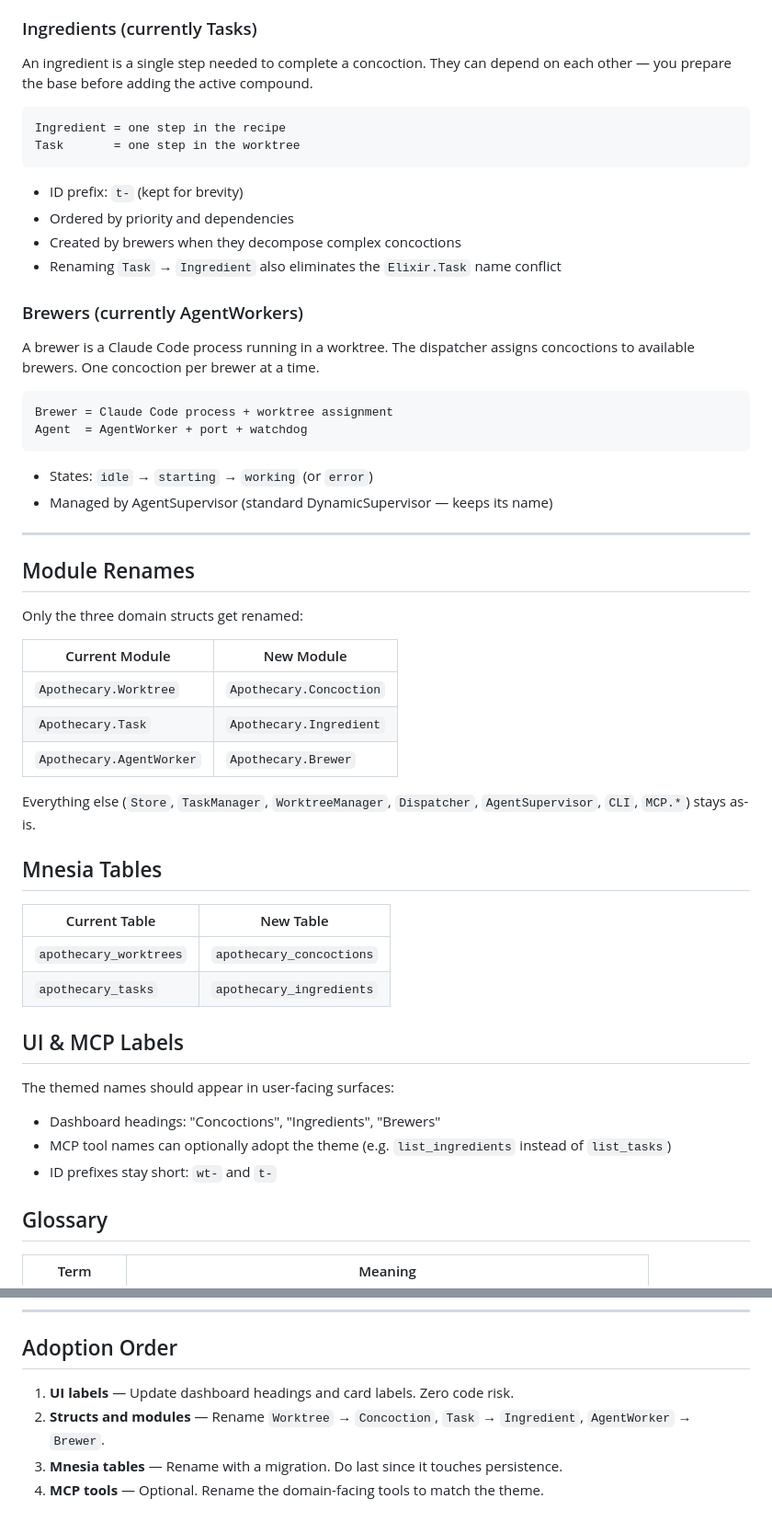
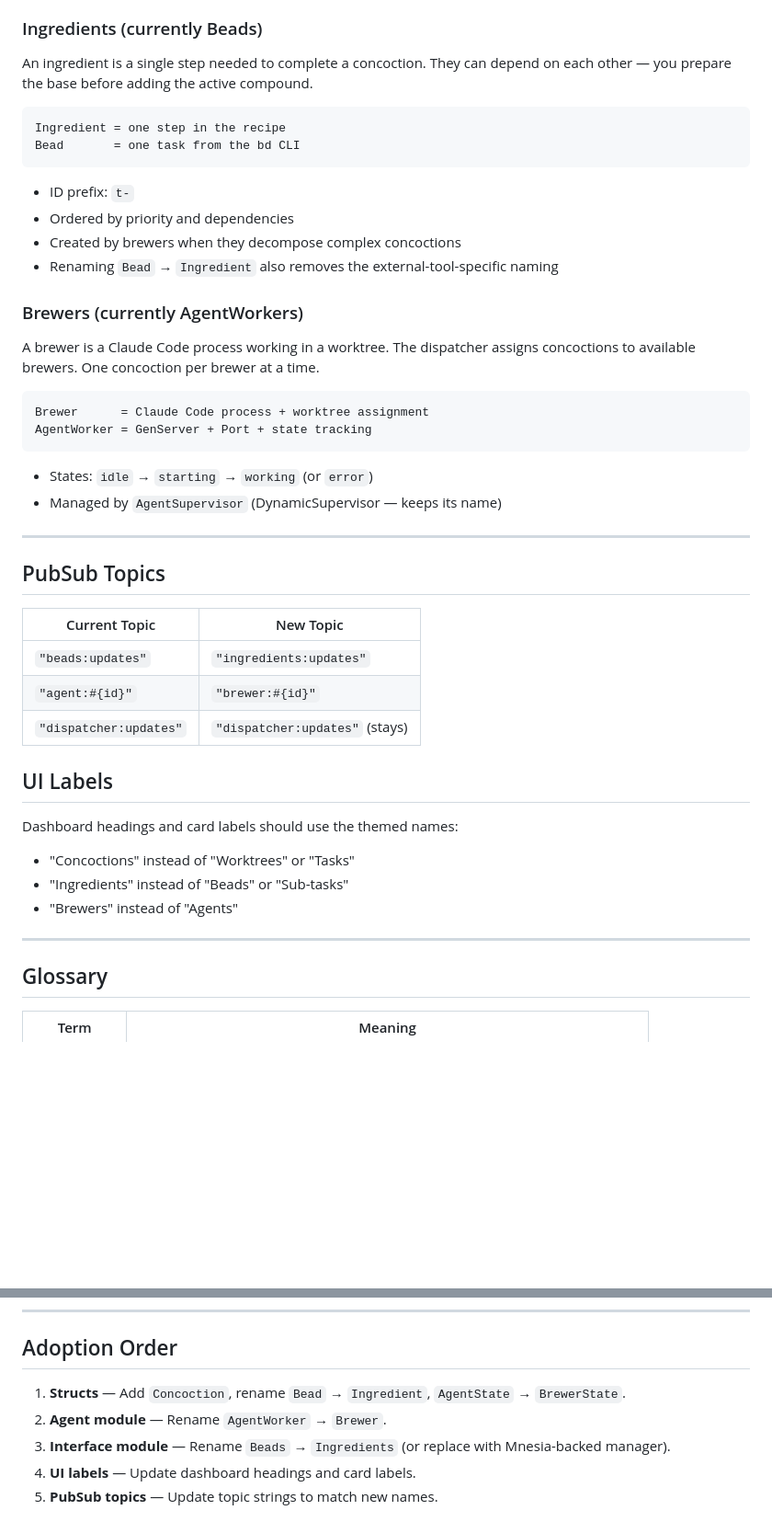
Before and after one commit to askasp/apothecary, a Markdown page: NAMING_SCHEME.md, 2 parts joined by grey strips. Shown at 92% size. Rendered like a GitHub page; blank space fills up the shorter version.

````diff
--- a/NAMING_SCHEME.md
+++ b/NAMING_SCHEME.md
@@ -50,60 +62,51 @@ Worktree   = title  + tasks       + git worktree
 - Statuses: `open` → `in_progress` → `done` (or `blocked`)
 - Done when all ingredients are combined and the result is committed
 
-### Ingredients (currently Tasks)
+### Ingredients (currently Beads)
 
 An ingredient is a single step needed to complete a concoction. They can depend on each other — you prepare the base before adding the active compound.
 
 ```
 Ingredient = one step in the recipe
-Task       = one step in the worktree
+Bead       = one task from the bd CLI
 ```
 
-- ID prefix: `t-` (kept for brevity)
+- ID prefix: `t-`
 - Ordered by priority and dependencies
 - Created by brewers when they decompose complex concoctions
-- Renaming `Task` → `Ingredient` also eliminates the `Elixir.Task` name conflict
+- Renaming `Bead` → `Ingredient` also removes the external-tool-specific naming
 
 ### Brewers (currently AgentWorkers)
 
-A brewer is a Claude Code process running in a worktree. The dispatcher assigns concoctions to available brewers. One concoction per brewer at a time.
+A brewer is a Claude Code process working in a worktree. The dispatcher assigns concoctions to available brewers. One concoction per brewer at a time.
 
 ```
-Brewer = Claude Code process + worktree assignment
-Agent  = AgentWorker + port + watchdog
+Brewer      = Claude Code process + worktree assignment
+AgentWorker = GenServer + Port + state tracking
 ```
 
 - States: `idle` → `starting` → `working` (or `error`)
-- Managed by AgentSupervisor (standard DynamicSupervisor — keeps its name)
+- Managed by `AgentSupervisor` (DynamicSupervisor — keeps its name)
 
 ---
 
-## Module Renames
+## PubSub Topics
 
-Only the three domain structs get renamed:
+| Current Topic | New Topic |
+|---|---|
+| `"beads:updates"` | `"ingredients:updates"` |
+| `"agent:#{id}"` | `"brewer:#{id}"` |
+| `"dispatcher:updates"` | `"dispatcher:updates"` (stays) |
 
-| Current Module | New Module |
-|---|---|
-| `Apothecary.Worktree` | `Apothecary.Concoction` |
-| `Apothecary.Task` | `Apothecary.Ingredient` |
-| `Apothecary.AgentWorker` | `Apothecary.Brewer` |
+## UI Labels
 
-Everything else (`Store`, `TaskManager`, `WorktreeManager`, `Dispatcher`, `AgentSupervisor`, `CLI`, `MCP.*`) stays as-is.
+Dashboard headings and card labels should use the themed names:
 
-## Mnesia Tables
+- "Concoctions" instead of "Worktrees" or "Tasks"
+- "Ingredients" instead of "Beads" or "Sub-tasks"
+- "Brewers" instead of "Agents"
 
-| Current Table | New Table |
-|---|---|
-| `apothecary_worktrees` | `apothecary_concoctions` |
-| `apothecary_tasks` | `apothecary_ingredients` |
-
-## UI & MCP Labels
-
-The themed names should appear in user-facing surfaces:
-
-- Dashboard headings: "Concoctions", "Ingredients", "Brewers"
-- MCP tool names can optionally adopt the theme (e.g. `list_ingredients` instead of `list_tasks`)
-- ID prefixes stay short: `wt-` and `t-`
+---
 
 ## Glossary
 
@@ -119,7 +122,8 @@ The themed names should appear in user-facing surfaces:
 
 ## Adoption Order
 
-1. **UI labels** — Update dashboard headings and card labels. Zero code risk.
-2. **Structs and modules** — Rename `Worktree` → `Concoction`, `Task` → `Ingredient`, `AgentWorker` → `Brewer`.
-3. **Mnesia tables** — Rename with a migration. Do last since it touches persistence.
-4. **MCP tools** — Optional. Rename the domain-facing tools to match the theme.
+1. **Structs** — Add `Concoction`, rename `Bead` → `Ingredient`, `AgentState` → `BrewerState`.
+2. **Agent module** — Rename `AgentWorker` → `Brewer`.
+3. **Interface module** — Rename `Beads` → `Ingredients` (or replace with Mnesia-backed manager).
+4. **UI labels** — Update dashboard headings and card labels.
+5. **PubSub topics** — Update topic strings to match new names.
````
Also changed, not shown: other parts of NAMING_SCHEME.md (+35 -23 lines).
